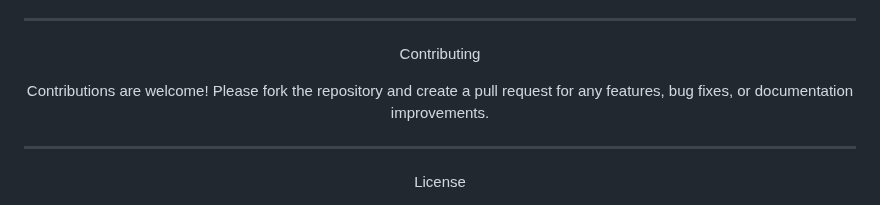
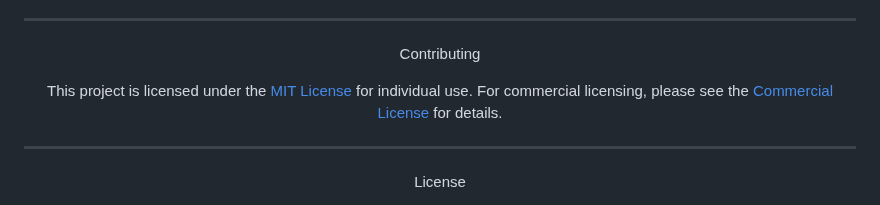
Before and after one commit to ibphantom/UniqueInvite, a Markdown page: README.md, the part around the change. Rendered like a GitHub page.

```diff
--- a/README.md
+++ b/README.md
@@ -119,7 +119,7 @@
   <span style="font-size: 1.5em;">Contributing</span>
 </p>
 
-<p align="center">Contributions are welcome! Please fork the repository and create a pull request for any features, bug fixes, or documentation improvements.</p>
+<p align="center">This project is licensed under the <a href="https://github.com/ibphantom/UniqueInvite/blob/main/LICENSE">MIT License</a> for individual use. For commercial licensing, please see the <a href="https://github.com/ibphantom/UniqueInvite/blob/main/COMMERCIAL_LICENSE">Commercial License</a> for details.</p>
 
 <hr>
 
```
